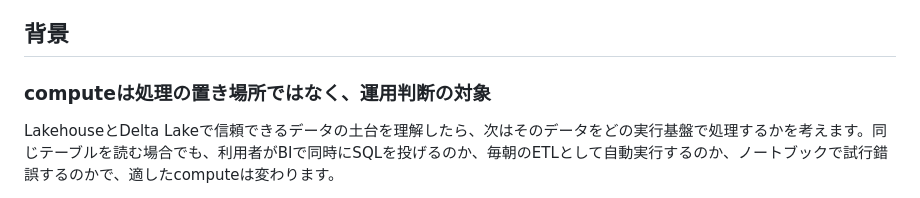
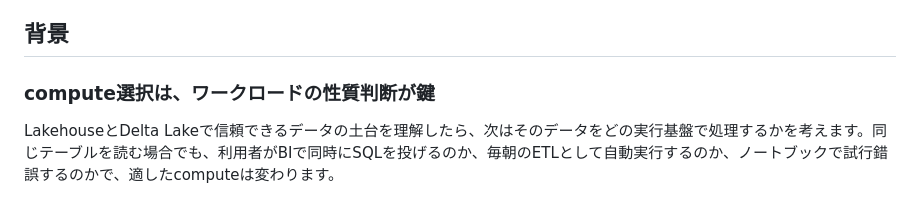
Before and after one commit to yuyuyu0706/quiz-practice, a Markdown page: dea-audio-learn/audio-scripts/dea-dip-003.md, the part around the change. Rendered like a GitHub page.

Commit message:
Refine chapter 3 compute heading

```diff
--- a/dea-audio-learn/audio-scripts/dea-dip-003.md
+++ b/dea-audio-learn/audio-scripts/dea-dip-003.md
@@ -10,7 +10,7 @@
 
 ## 背景
 
-### computeは処理の置き場所ではなく、運用判断の対象
+### compute選択は、ワークロードの性質判断が鍵
 
 LakehouseとDelta Lakeで信頼できるデータの土台を理解したら、次はそのデータをどの実行基盤で処理するかを考えます。同じテーブルを読む場合でも、利用者がBIで同時にSQLを投げるのか、毎朝のETLとして自動実行するのか、ノートブックで試行錯誤するのかで、適したcomputeは変わります。
 
```
